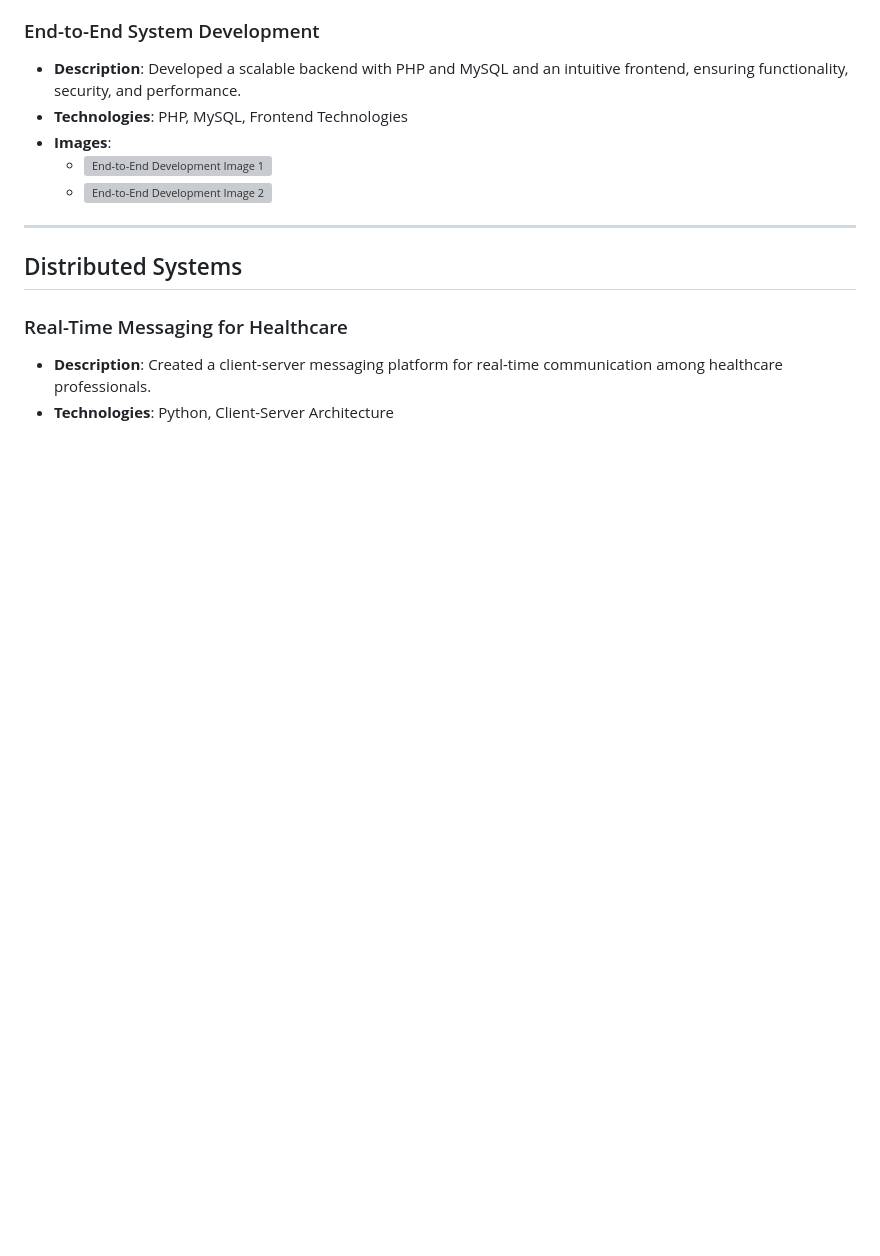
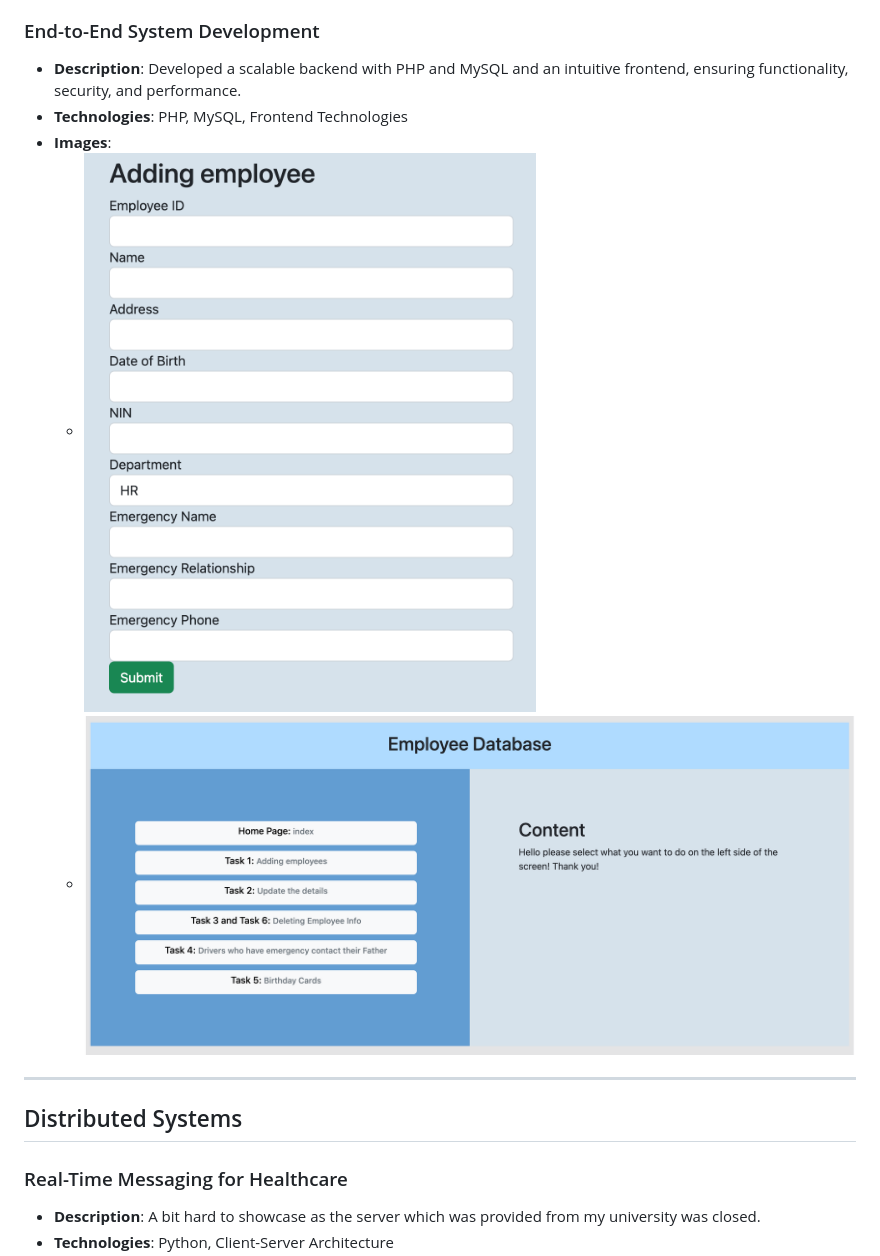
Before and after one commit to thebekhruz/CV_Projects, a Markdown page: README.md, the part around one of its changes. Rendered like a GitHub page; pictures changed too: resources/adding_empl.png (added), resources/database_index.png (added); blank space fills up the shorter version; grey boxes are pictures that could not be loaded.

```diff
--- a/README.md
+++ b/README.md
@@ -22,12 +19,12 @@ Welcome to my portfolio of academic projects. These projects span across databas
 - **Description**: Developed a scalable backend with PHP and MySQL and an intuitive frontend, ensuring functionality, security, and performance.
 - **Technologies**: PHP, MySQL, Frontend Technologies
 - **Images**:
-  - ![End-to-End Development Image 1](path-to-image-1.png)
-  - ![End-to-End Development Image 2](path-to-image-2.png)
+  - ![End-to-End Development Image 1](resources/adding_empl.png)
+  - ![End-to-End Development Image 2](resources/database_index.png)
 
 ---
 
 ## Distributed Systems
 ### Real-Time Messaging for Healthcare
-- **Description**: Created a client-server messaging platform for real-time communication among healthcare professionals.
+- **Description**: A bit hard to showcase as the server which was provided from my university was closed.
 - **Technologies**: Python, Client-Server Architecture
```
Also changed, not shown: other parts of README.md (+1 -21 lines), resources/Screenshot 2023-11-13 at 14.17.48.png (added), 1 other file.
